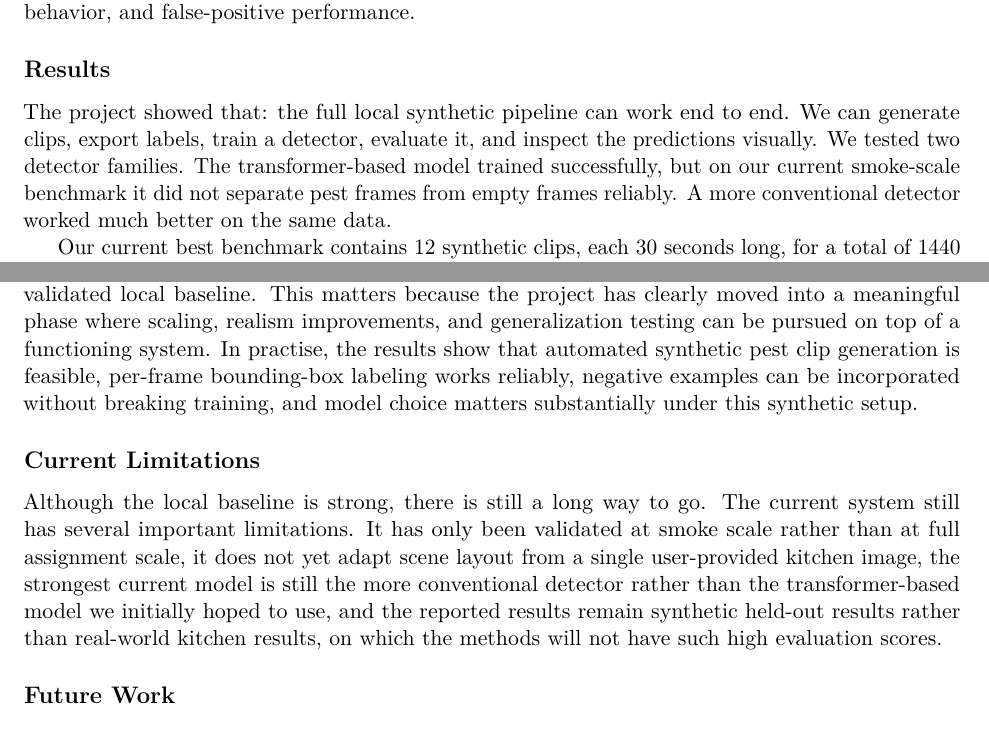
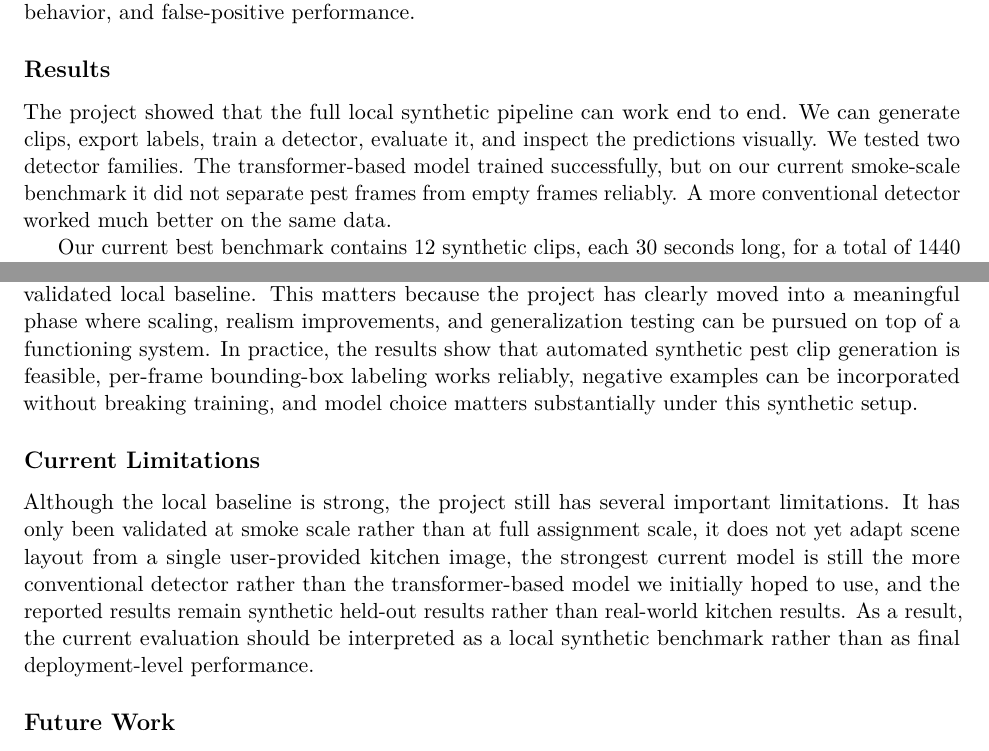
Before and after one commit to kxxuuu/Synthetic-Data-Generation-for-Pest-Detection, a LaTeX document (submissions/final_report.tex): two parts of pages 1 and 2 of 19 before the commit and two parts of pages 1 and 2 of 20 after it, joined at a grey line, cut so that both start at the same text. Compiled offline with pdfLaTeX.

Commit message:
finalize

```diff
--- a/submissions/final_report.tex
+++ b/submissions/final_report.tex
@@ -42,7 +42,7 @@ Our approach follows a staged synthetic-data detection pipeline. We first collec
 
 
 \subsection*{Results}
-The project showed that: the full local synthetic pipeline can work end to end. We can generate clips, export labels, train a detector, evaluate it, and inspect the predictions visually. We tested two detector families. The transformer-based model trained successfully, but on our current smoke-scale benchmark it did not separate pest frames from empty frames reliably. A more conventional detector worked much better on the same data.
+The project showed that the full local synthetic pipeline can work end to end. We can generate clips, export labels, train a detector, evaluate it, and inspect the predictions visually. We tested two detector families. The transformer-based model trained successfully, but on our current smoke-scale benchmark it did not separate pest frames from empty frames reliably. A more conventional detector worked much better on the same data.
 
 Our current best benchmark contains 12 synthetic clips, each 30 seconds long, for a total of 1440 rendered frames. After splitting those frames into training, validation, and test sets, the strongest detector achieved recall 1.0, precision 0.939, and frame-level false positive rate 0.0 at confidence threshold 0.5 on the local held-out synthetic test split; at confidence threshold 0.2, it achieved recall 1.0, precision 1.0, and frame-level false positive rate 0.0. These numbers are not final real-world results, but they do show that the data pipeline itself is coherent and that the synthetic data are strong enough to support at least one stable baseline detector. The detailed summary can be found in Table \ref{table1}.
 
@@ -66,10 +66,10 @@ Our current best benchmark contains 12 synthetic clips, each 30 seconds long, fo
 Intuitively, the transformer-based detector appears to need a larger and more mature training setup than we currently have. On our present synthetic benchmark, it did not learn a reliable way to distinguish pest frames from empty frames, so it either missed almost everything or became too trigger-happy when we relaxed the decision rule. Faster R-CNN fit this stage of the project better. The current dataset is still relatively small, highly controlled, and contains many empty frames, and the more conventional detector handled that setting much more robustly. For that reason, we still include DETR as an important transformer-direction experiment, but we report Faster R-CNN as the stronger current local baseline rather than claiming that the transformer approach is already ready for final use.
 
 \subsection*{Why This Matters}
-The main contribution at the current stage is a working synthetic data pipeline together with a validated local baseline. This matters because the project has clearly moved into a meaningful phase where scaling, realism improvements, and generalization testing can be pursued on top of a functioning system. In practise, the results show that automated synthetic pest clip generation is feasible, per-frame bounding-box labeling works reliably, negative examples can be incorporated without breaking training, and model choice matters substantially under this synthetic setup.
+The main contribution at the current stage is a working synthetic data pipeline together with a validated local baseline. This matters because the project has clearly moved into a meaningful phase where scaling, realism improvements, and generalization testing can be pursued on top of a functioning system. In practice, the results show that automated synthetic pest clip generation is feasible, per-frame bounding-box labeling works reliably, negative examples can be incorporated without breaking training, and model choice matters substantially under this synthetic setup.
 
 \subsection*{Current Limitations}
-Although the local baseline is strong, there is still a long way to go. The current system still has several important limitations. It has only been validated at smoke scale rather than at full assignment scale, it does not yet adapt scene layout from a single user-provided kitchen image, the strongest current model is still the more conventional detector rather than the transformer-based model we initially hoped to use, and the reported results remain synthetic held-out results rather than real-world kitchen results, on which the methods will not have such high evaluation scores.
+Although the local baseline is strong, the project still has several important limitations. It has only been validated at smoke scale rather than at full assignment scale, it does not yet adapt scene layout from a single user-provided kitchen image, the strongest current model is still the more conventional detector rather than the transformer-based model we initially hoped to use, and the reported results remain synthetic held-out results rather than real-world kitchen results. As a result, the current evaluation should be interpreted as a local synthetic benchmark rather than as final deployment-level performance.
 
 \subsection*{Future Work}
 The next step is to push from a local smoke-scale baseline to an assignment-scale pipeline. That means generating more and longer clips, moving closer to 30--60 second production-style runs, and validating the system on harder external test data. We also want to revisit transformer-based detection once the larger video pipeline is in place, because the assignment still motivates that direction. Finally, we need to add scene adaptation from a single kitchen image so that the generated videos better match the target environment.
```
